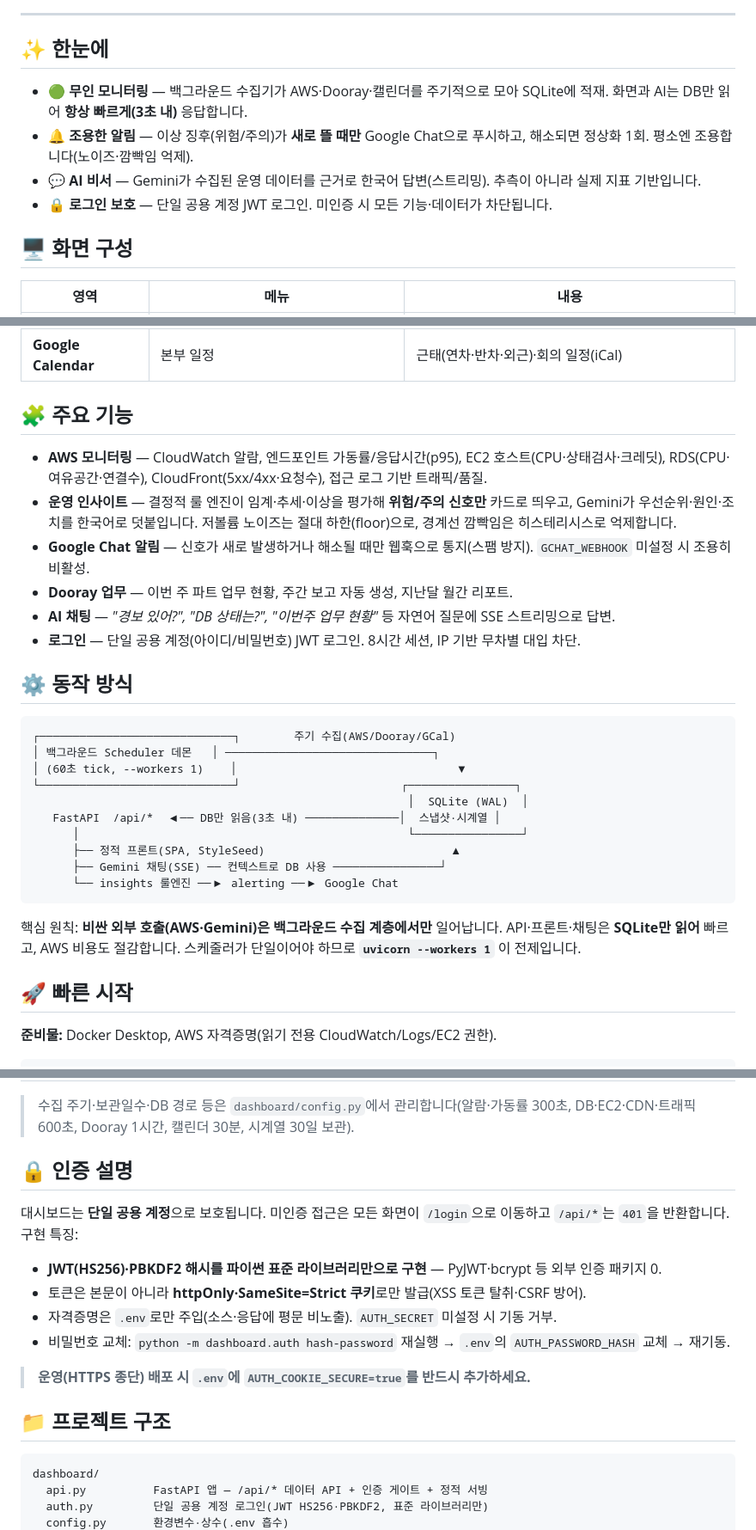
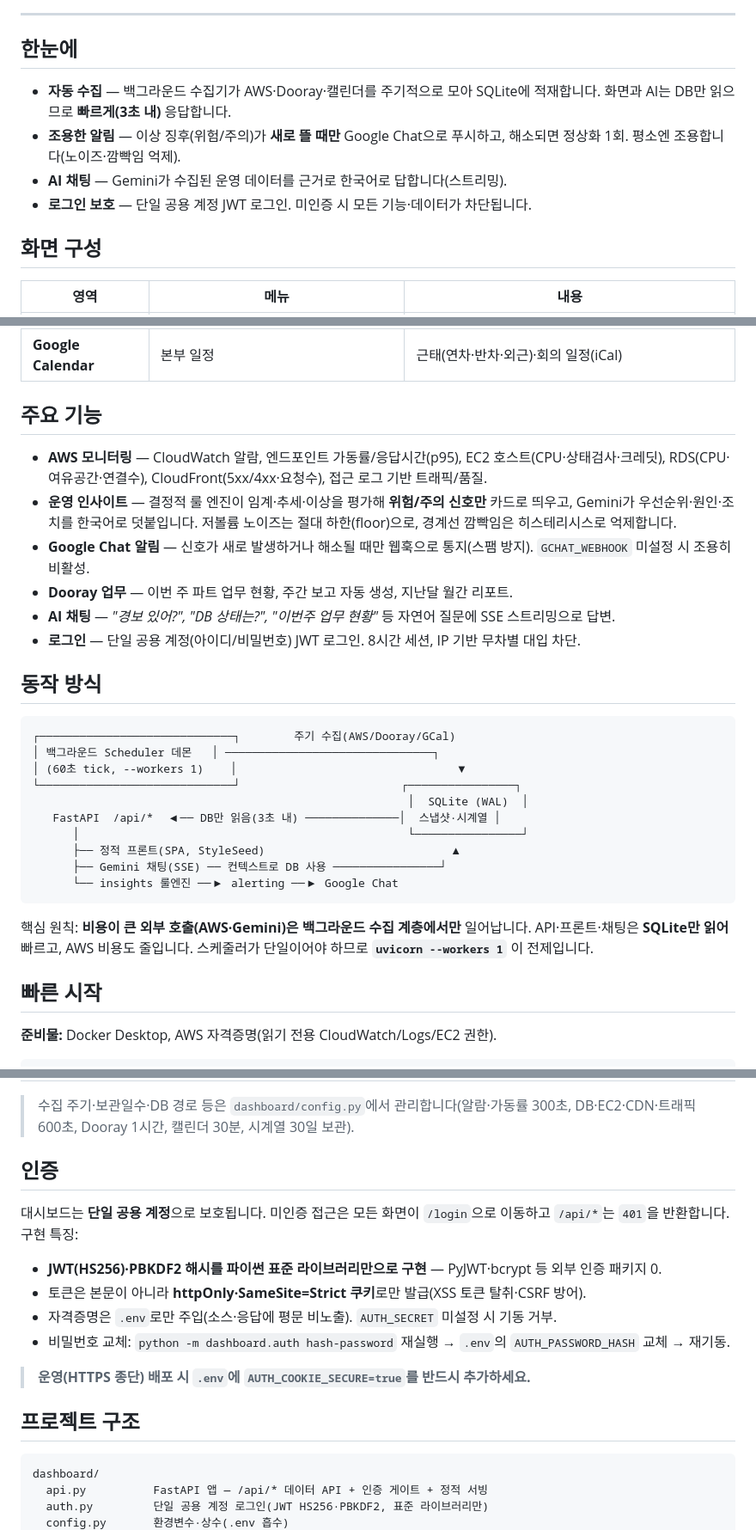
Before and after one commit to bs-koo/hermes-agent, a Markdown page: README.md, 3 parts joined by grey strips. Shown at 86% size. Drawn GitHub-style.

Commit message:
docs: README 윤문 — AI 글쓰기 흔적 제거(이모지 장식·버즈워드·군더더기)

````diff
--- a/README.md
+++ b/README.md
@@ -9,14 +9,14 @@
 
 ---
 
-## ✨ 한눈에
+## 한눈에
 
-- 🟢 **무인 모니터링** — 백그라운드 수집기가 AWS·Dooray·캘린더를 주기적으로 모아 SQLite에 적재. 화면과 AI는 DB만 읽어 **항상 빠르게(3초 내)** 응답합니다.
-- 🔔 **조용한 알림** — 이상 징후(위험/주의)가 **새로 뜰 때만** Google Chat으로 푸시하고, 해소되면 정상화 1회. 평소엔 조용합니다(노이즈·깜빡임 억제).
-- 💬 **AI 비서** — Gemini가 수집된 운영 데이터를 근거로 한국어 답변(스트리밍). 추측이 아니라 실제 지표 기반입니다.
-- 🔒 **로그인 보호** — 단일 공용 계정 JWT 로그인. 미인증 시 모든 기능·데이터가 차단됩니다.
+- **자동 수집** — 백그라운드 수집기가 AWS·Dooray·캘린더를 주기적으로 모아 SQLite에 적재합니다. 화면과 AI는 DB만 읽으므로 **빠르게(3초 내)** 응답합니다.
+- **조용한 알림** — 이상 징후(위험/주의)가 **새로 뜰 때만** Google Chat으로 푸시하고, 해소되면 정상화 1회. 평소엔 조용합니다(노이즈·깜빡임 억제).
+- **AI 채팅** — Gemini가 수집된 운영 데이터를 근거로 한국어로 답합니다(스트리밍).
+- **로그인 보호** — 단일 공용 계정 JWT 로그인. 미인증 시 모든 기능·데이터가 차단됩니다.
 
-## 🖥 화면 구성
+## 화면 구성
 
 | 영역 | 메뉴 | 내용 |
 |------|------|------|
@@ -26,7 +26,7 @@
 | **Dooray** | 업무 현황 · 주간 보고 · 월간 리포트 | 파트 업무 진행, 주간보고 자동 생성, 지난달 월간 리포트 |
 | **Google Calendar** | 본부 일정 | 근태(연차·반차·외근)·회의 일정(iCal) |
 
-## 🧩 주요 기능
+## 주요 기능
 
 - **AWS 모니터링** — CloudWatch 알람, 엔드포인트 가동률/응답시간(p95), EC2 호스트(CPU·상태검사·크레딧), RDS(CPU·여유공간·연결수), CloudFront(5xx/4xx·요청수), 접근 로그 기반 트래픽/품질.
 - **운영 인사이트** — 결정적 룰 엔진이 임계·추세·이상을 평가해 **위험/주의 신호만** 카드로 띄우고, Gemini가 우선순위·원인·조치를 한국어로 덧붙입니다. 저볼륨 노이즈는 절대 하한(floor)으로, 경계선 깜빡임은 히스테리시스로 억제합니다.
@@ -35,7 +35,7 @@
 - **AI 채팅** — *"경보 있어?", "DB 상태는?", "이번주 업무 현황"* 등 자연어 질문에 SSE 스트리밍으로 답변.
 - **로그인** — 단일 공용 계정(아이디/비밀번호) JWT 로그인. 8시간 세션, IP 기반 무차별 대입 차단.
 
-## ⚙️ 동작 방식
+## 동작 방식
 
 ```
 ┌─────────────────────────────┐        주기 수집(AWS/Dooray/GCal)
@@ -50,9 +50,9 @@
       └── insights 룰엔진 ──▶ alerting ──▶ Google Chat
 ```
 
-핵심 원칙: **비싼 외부 호출(AWS·Gemini)은 백그라운드 수집 계층에서만** 일어납니다. API·프론트·채팅은 **SQLite만 읽어** 빠르고, AWS 비용도 절감합니다. 스케줄러가 단일이어야 하므로 **`uvicorn --workers 1`** 이 전제입니다.
+핵심 원칙: **비용이 큰 외부 호출(AWS·Gemini)은 백그라운드 수집 계층에서만** 일어납니다. API·프론트·채팅은 **SQLite만 읽어** 빠르고, AWS 비용도 줄입니다. 스케줄러가 단일이어야 하므로 **`uvicorn --workers 1`** 이 전제입니다.
 
-## 🚀 빠른 시작
+## 빠른 시작
 
 **준비물:** Docker Desktop, AWS 자격증명(읽기 전용 CloudWatch/Logs/EC2 권한).
 
@@ -110,7 +110,7 @@ run_dashboard.cmd            # 내부적으로 docker build + docker run -d
 
 > 수집 주기·보관일수·DB 경로 등은 `dashboard/config.py`에서 관리합니다(알람·가동률 300초, DB·EC2·CDN·트래픽 600초, Dooray 1시간, 캘린더 30분, 시계열 30일 보관).
 
-## 🔒 인증 설명
+## 인증
 
 대시보드는 **단일 공용 계정**으로 보호됩니다. 미인증 접근은 모든 화면이 `/login`으로 이동하고 `/api/*`는 `401`을 반환합니다. 구현 특징:
 
@@ -121,7 +121,7 @@ run_dashboard.cmd            # 내부적으로 docker build + docker run -d
 
 > **운영(HTTPS 종단) 배포 시 `.env`에 `AUTH_COOKIE_SECURE=true`를 반드시 추가하세요.**
 
-## 📁 프로젝트 구조
+## 프로젝트 구조
 
 ```
 dashboard/
````
Also changed, not shown: other parts of README.md (+3 -3 lines).
